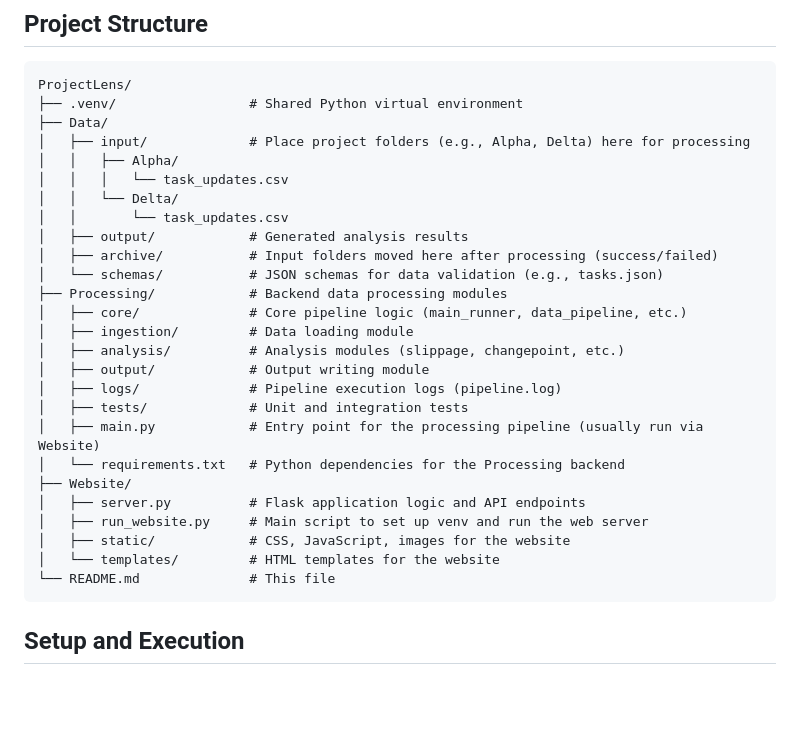
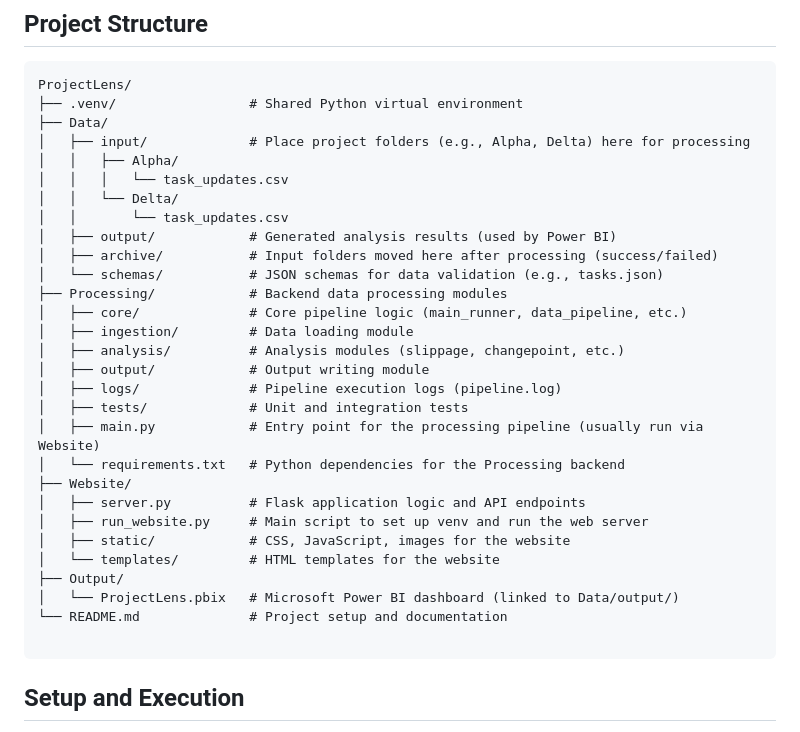
Before and after one commit to MatthewPaver/ProjectLens, a Markdown page: README.md, the part around the change. Rendered like a GitHub page; blank space fills up the shorter version.

Commit message:
Update README.md
Update Project Structure

````diff
--- a/README.md
+++ b/README.md
@@ -121,7 +121,7 @@ ProjectLens/
 │   │   │   └── task_updates.csv
 │   │   └── Delta/
 │   │       └── task_updates.csv
-│   ├── output/            # Generated analysis results
+│   ├── output/            # Generated analysis results (used by Power BI)
 │   ├── archive/           # Input folders moved here after processing (success/failed)
 │   └── schemas/           # JSON schemas for data validation (e.g., tasks.json)
 ├── Processing/            # Backend data processing modules
@@ -138,7 +138,10 @@ ProjectLens/
 │   ├── run_website.py     # Main script to set up venv and run the web server
 │   ├── static/            # CSS, JavaScript, images for the website
 │   └── templates/         # HTML templates for the website
-└── README.md              # This file
+├── Output/
+│   └── ProjectLens.pbix   # Microsoft Power BI dashboard (linked to Data/output/)
+└── README.md              # Project setup and documentation
+
 ```
 
 ## Setup and Execution
````
